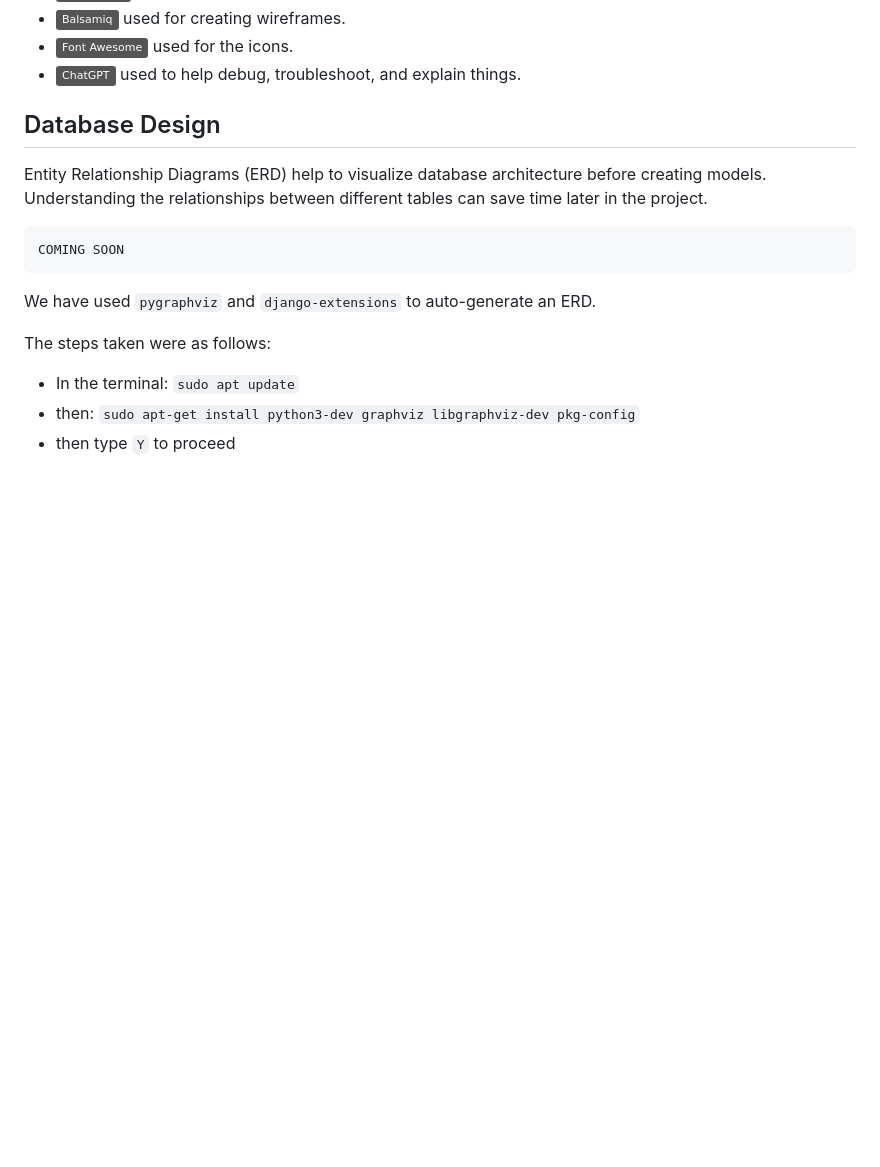
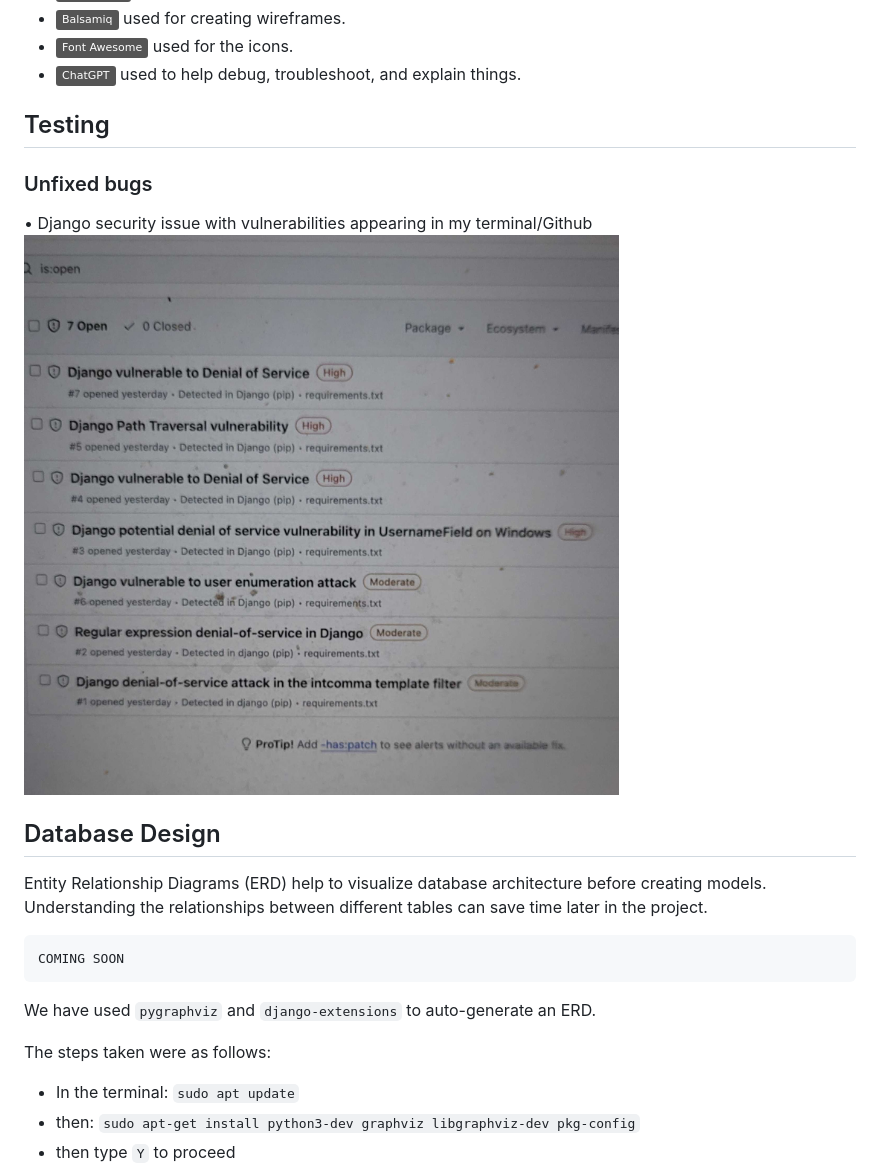
Before and after one commit to hannahro15/July24Hackathon-United-Events, a Markdown page: README.md, the part around the change. Drawn GitHub-style; pictures changed too: static/images/bugs-screenshot.jpg (added); badges without logos; blank space fills up the shorter version.

Commit message:
Add Django security bug issue to README

```diff
--- a/README.md
+++ b/README.md
@@ -151,6 +151,13 @@ We've used [Balsamiq](https://balsamiq.com/wireframes) to design our site wirefr
 - [![Balsamiq](https://img.shields.io/badge/Balsamiq-grey?logo=barmenia&logoColor=CE0908)](https://balsamiq.com/wireframes) used for creating wireframes.
 - [![Font Awesome](https://img.shields.io/badge/Font_Awesome-grey?logo=fontawesome&logoColor=528DD7)](https://fontawesome.com) used for the icons.
 - [![ChatGPT](https://img.shields.io/badge/ChatGPT-grey?logo=chromatic&logoColor=75A99C)](https://chat.openai.com) used to help debug, troubleshoot, and explain things.
+
+## Testing
+
+### Unfixed bugs
+
+• Django security issue with vulnerabilities appearing in my terminal/Github
+ ![Security issues screenshot](static/images/bugs-screenshot.jpg)
 
 ## Database Design
 
```
